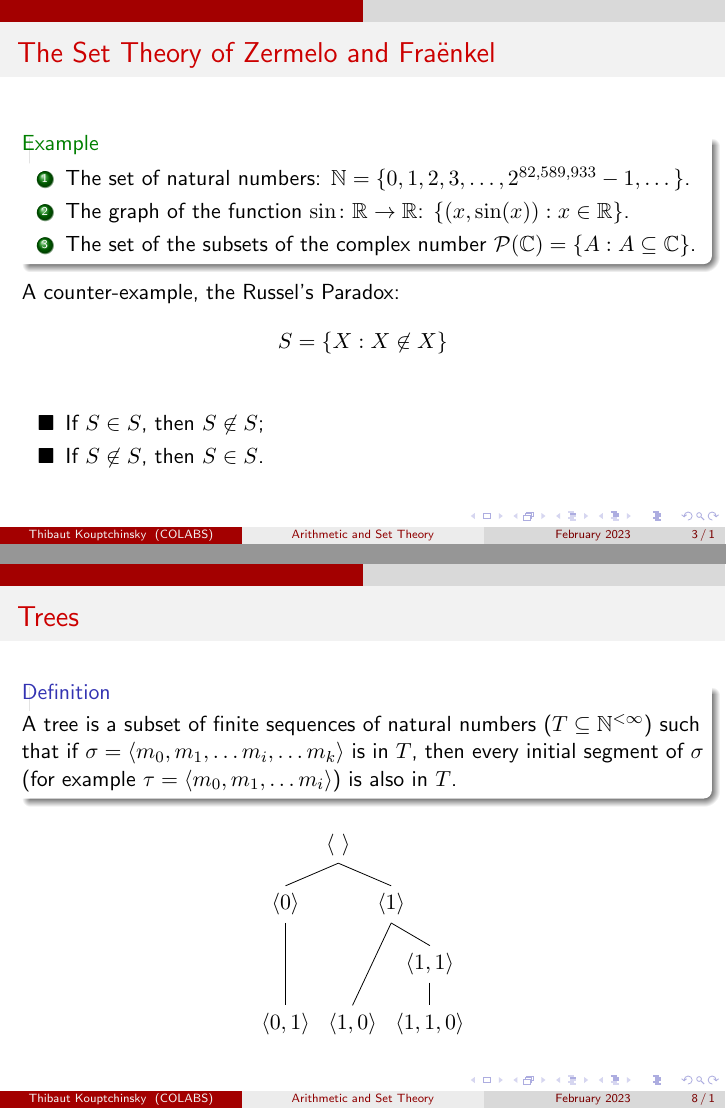
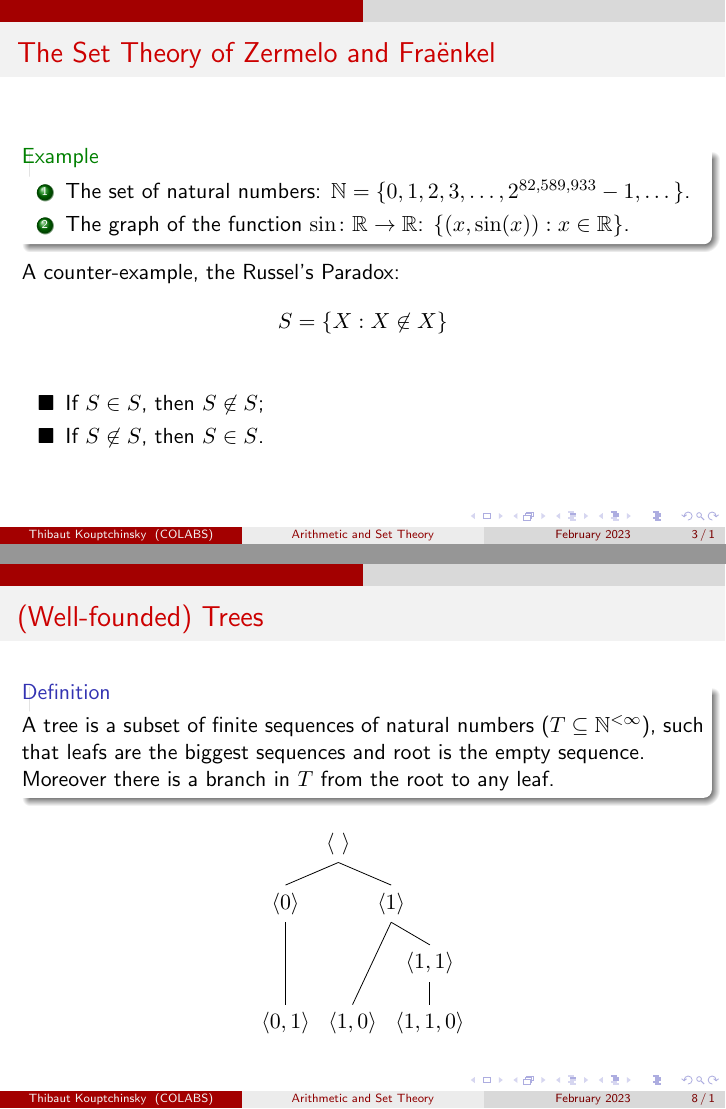
Before and after one commit to Tibu-creator/Conference-Talk-MT, LaTeX slides (main.tex): pages 9 and 22 of 27 before the commit and pages 9 and 20 of 25 after it, joined at a grey line. The pictures show the PDF file main.pdf that the author committed with the source.

Commit message:
Final update

```diff
--- a/main.tex
+++ b/main.tex
@@ -70,10 +70,8 @@ Cantor, Hilbert, Brouwer, Weyl, von Neumann, Skolem, Tarski, Heyting, Gödel, $\
          \begin{enumerate}
             \item<1-> The set of natural numbers: $\mathbb{N} = \{0, 1, 2, 3, \dots, 2^{82,589,933}-1, \dots \}$.
             \item<2-> The graph of the function $\sin \colon \mathbb{R} \to \mathbb{R}$: $\{(x,\sin(x)) : x \in \mathbb{R}\}$.
-            \item<3-> The set of the subsets of the complex number $\mathcal{P}(\mathbb{C}) = \{A : A \subseteq \mathbb{C}\}$.
         \end{enumerate}
     \end{example}
-    \pause
     \pause
     \pause
     A counter-example, the Russel's Paradox: \begin{align*}
@@ -129,11 +125,11 @@ Cantor, Hilbert, Brouwer, Weyl, von Neumann, Skolem, Tarski, Heyting, Gödel, $\
 
 \end{frame}
 
-\begin{frame}{Trees}
+\begin{frame}{(Well-founded) Trees}
     \begin{definition}
-        A tree is a subset of finite sequences of natural numbers ($T \subseteq \mathbb{N}^{<\infty}$) such that
-        if $\sigma = \langle m_0, m_1, \dots m_i, \dots m_k \rangle$ is in $T$, then every initial segment of $\sigma$
-        (for example $\tau = \langle m_0, m_1, \dots m_i \rangle$) is also in $T$.
+        A tree is a subset of finite sequences of natural numbers ($T \subseteq \mathbb{N}^{<\infty}$), such that
+        leafs are the biggest sequences and root is the empty sequence. Moreover there is a branch in $T$ from the root
+        to any leaf.
     \end{definition}
     \pause
     \begin{figure}
```
Also changed, not shown: main.pdf, main.tex (15 more changed lines), 5 other files.
